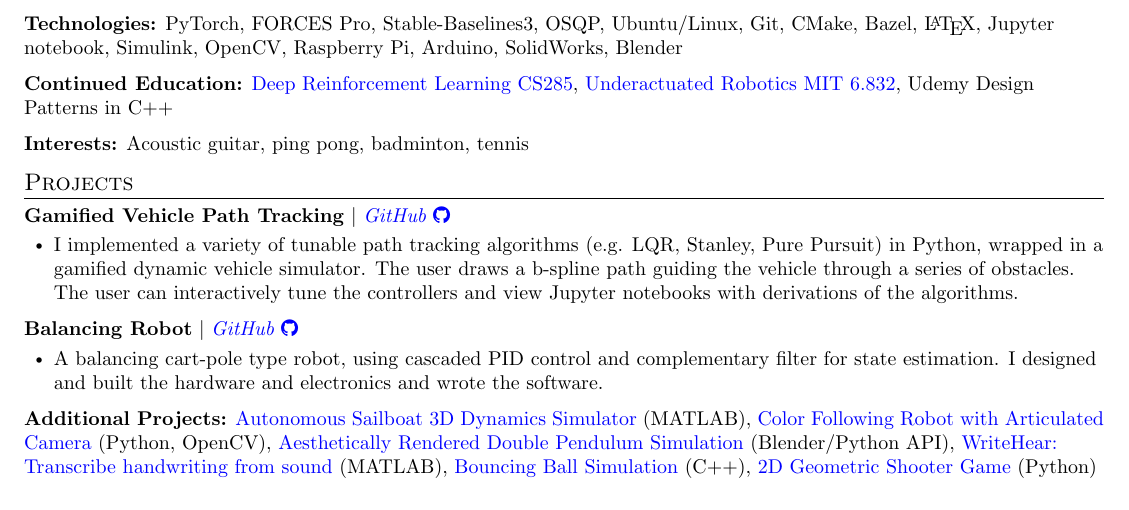
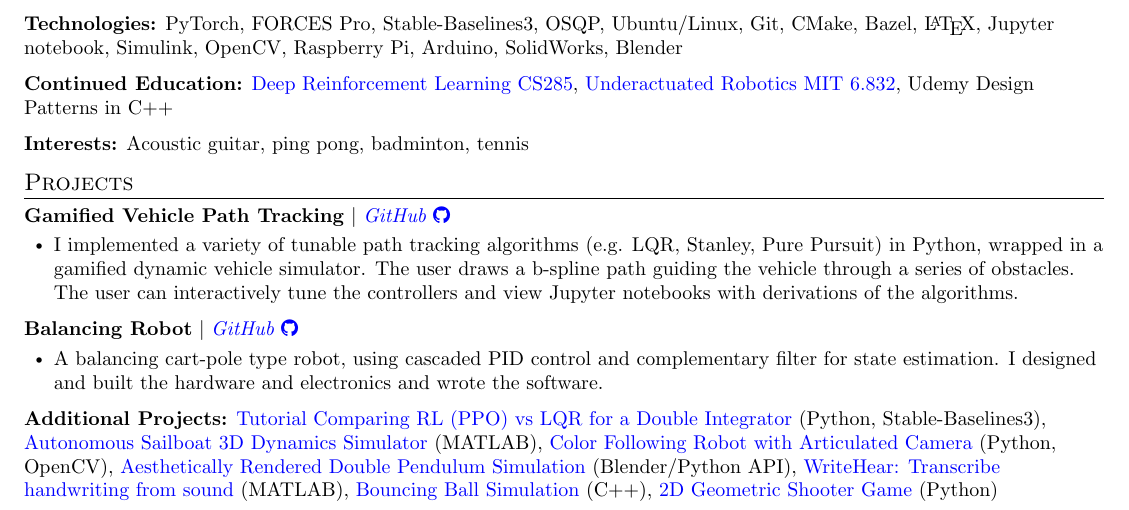
Before and after one commit to jam643/resume, a LaTeX CV (jesse_miller_resume.tex): part of page 3 of 3, cut so that both start at the same text. Compiled offline with pdfLaTeX.

Commit message:
adding project to readme

```diff
--- a/jesse_miller_resume.tex
+++ b/jesse_miller_resume.tex
@@ -363,6 +363,7 @@
 
 
 \small{\item{\textbf{Additional Projects:}
+              \bref{https://github.com/jam643/RLPlayground/blob/main/double_integrator_rl_vs_lqr/double_integrator.ipynb}{Tutorial Comparing RL (PPO) vs LQR for a Double Integrator} (Python, Stable-Baselines3),
               \bref{https://github.com/jam643/SailboatSim3D}{Autonomous Sailboat 3D Dynamics Simulator} (MATLAB),
               \bref{https://github.com/jam643/ColorFollowingBot}{Color Following Robot with Articulated Camera} (Python, OpenCV),
               \bref{https://github.com/jam643/DoublePendulumBlender}{Aesthetically Rendered Double Pendulum Simulation} (Blender/Python API),
```
Also changed, not shown: images/jesse_miller_resume-0.png, images/jesse_miller_resume-1.png, images/jesse_miller_resume-2.png, jesse_miller_resume.pdf.
